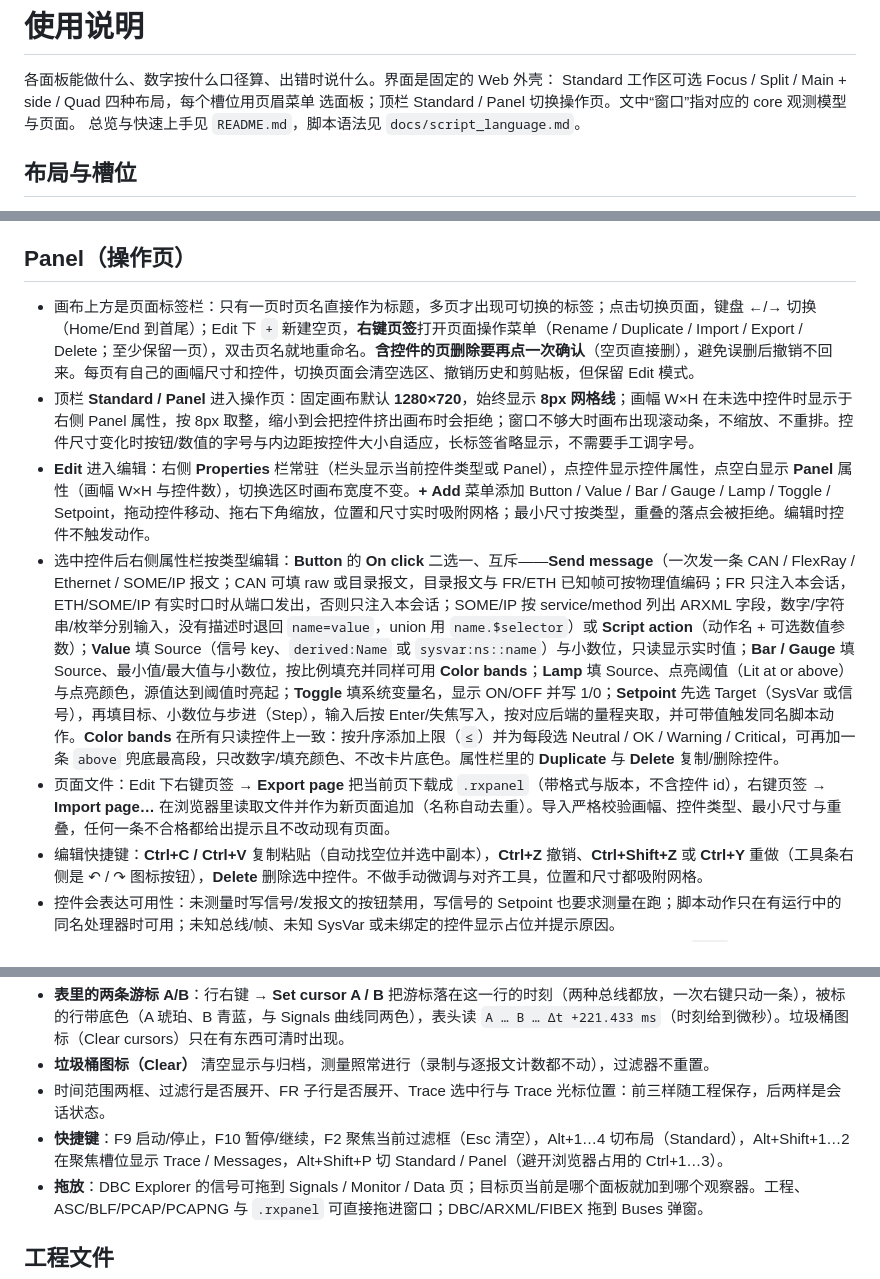
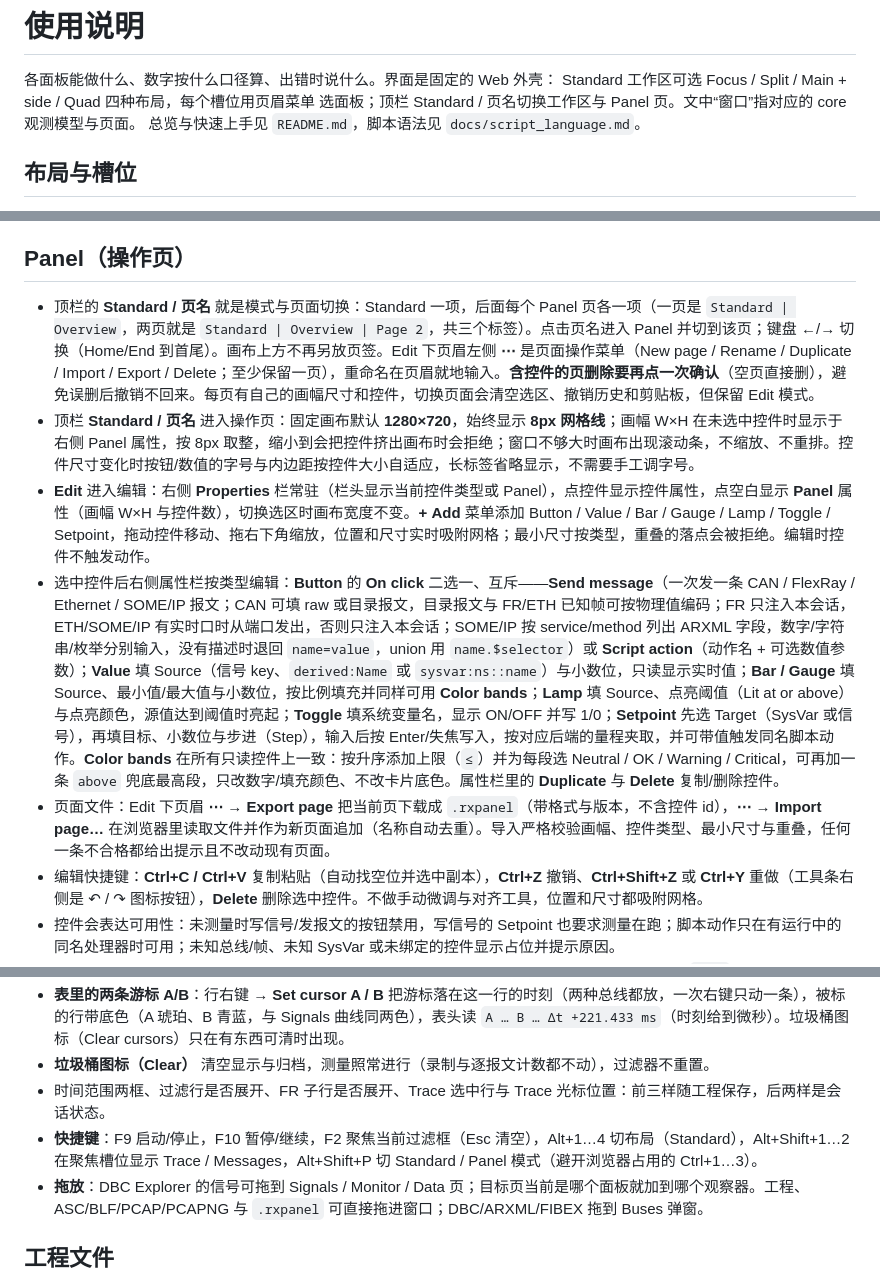
Before and after one commit to chemPolonium/roxy-can, a Markdown page: docs/usage.md, 3 parts joined by grey strips. Drawn GitHub-style.

```diff
--- a/docs/usage.md
+++ b/docs/usage.md
@@ -2,7 +2,7 @@
 
 各面板能做什么、数字按什么口径算、出错时说什么。界面是固定的 Web 外壳：
 Standard 工作区可选 Focus / Split / Main + side / Quad 四种布局，每个槽位用页眉菜单
-选面板；顶栏 Standard / Panel 切换操作页。文中“窗口”指对应的 core 观测模型与页面。
+选面板；顶栏 Standard / 页名切换工作区与 Panel 页。文中“窗口”指对应的 core 观测模型与页面。
 总览与快速上手见 `README.md`，脚本语法见 `docs/script_language.md`。
 
 ## 布局与槽位
@@ -191,11 +191,11 @@ roxy-can -h                               完整帮助
 
 ## Panel（操作页）
 
-- 画布上方是页面标签栏：只有一页时页名直接作为标题，多页才出现可切换的标签；点击切换页面，键盘 ←/→ 切换（Home/End 到首尾）；Edit 下 `+` 新建空页，**右键页签**打开页面操作菜单（Rename / Duplicate / Import / Export / Delete；至少保留一页），双击页名就地重命名。**含控件的页删除要再点一次确认**（空页直接删），避免误删后撤销不回来。每页有自己的画幅尺寸和控件，切换页面会清空选区、撤销历史和剪贴板，但保留 Edit 模式。
-- 顶栏 **Standard / Panel** 进入操作页：固定画布默认 **1280×720**，始终显示 **8px 网格线**；画幅 W×H 在未选中控件时显示于右侧 Panel 属性，按 8px 取整，缩小到会把控件挤出画布时会拒绝；窗口不够大时画布出现滚动条，不缩放、不重排。控件尺寸变化时按钮/数值的字号与内边距按控件大小自适应，长标签省略显示，不需要手工调字号。
+- 顶栏的 **Standard / 页名** 就是模式与页面切换：Standard 一项，后面每个 Panel 页各一项（一页是 `Standard | Overview`，两页就是 `Standard | Overview | Page 2`，共三个标签）。点击页名进入 Panel 并切到该页；键盘 ←/→ 切换（Home/End 到首尾）。画布上方不再另放页签。Edit 下页眉左侧 **⋯** 是页面操作菜单（New page / Rename / Duplicate / Import / Export / Delete；至少保留一页），重命名在页眉就地输入。**含控件的页删除要再点一次确认**（空页直接删），避免误删后撤销不回来。每页有自己的画幅尺寸和控件，切换页面会清空选区、撤销历史和剪贴板，但保留 Edit 模式。
+- 顶栏 **Standard / 页名** 进入操作页：固定画布默认 **1280×720**，始终显示 **8px 网格线**；画幅 W×H 在未选中控件时显示于右侧 Panel 属性，按 8px 取整，缩小到会把控件挤出画布时会拒绝；窗口不够大时画布出现滚动条，不缩放、不重排。控件尺寸变化时按钮/数值的字号与内边距按控件大小自适应，长标签省略显示，不需要手工调字号。
 - **Edit** 进入编辑：右侧 **Properties** 栏常驻（栏头显示当前控件类型或 Panel），点控件显示控件属性，点空白显示 **Panel** 属性（画幅 W×H 与控件数），切换选区时画布宽度不变。**+ Add** 菜单添加 Button / Value / Bar / Gauge / Lamp / Toggle / Setpoint，拖动控件移动、拖右下角缩放，位置和尺寸实时吸附网格；最小尺寸按类型，重叠的落点会被拒绝。编辑时控件不触发动作。
 - 选中控件后右侧属性栏按类型编辑：**Button** 的 **On click** 二选一、互斥——**Send message**（一次发一条 CAN / FlexRay / Ethernet / SOME/IP 报文；CAN 可填 raw 或目录报文，目录报文与 FR/ETH 已知帧可按物理值编码；FR 只注入本会话，ETH/SOME/IP 有实时口时从端口发出，否则只注入本会话；SOME/IP 按 service/method 列出 ARXML 字段，数字/字符串/枚举分别输入，没有描述时退回 `name=value`，union 用 `name.$selector`）或 **Script action**（动作名 + 可选数值参数）；**Value** 填 Source（信号 key、`derived:Name` 或 `sysvar:ns::name`）与小数位，只读显示实时值；**Bar / Gauge** 填 Source、最小值/最大值与小数位，按比例填充并同样可用 **Color bands**；**Lamp** 填 Source、点亮阈值（Lit at or above）与点亮颜色，源值达到阈值时亮起；**Toggle** 填系统变量名，显示 ON/OFF 并写 1/0；**Setpoint** 先选 Target（SysVar 或信号），再填目标、小数位与步进（Step），输入后按 Enter/失焦写入，按对应后端的量程夹取，并可带值触发同名脚本动作。**Color bands** 在所有只读控件上一致：按升序添加上限（`≤`）并为每段选 Neutral / OK / Warning / Critical，可再加一条 `above` 兜底最高段，只改数字/填充颜色、不改卡片底色。属性栏里的 **Duplicate** 与 **Delete** 复制/删除控件。
-- 页面文件：Edit 下右键页签 → **Export page** 把当前页下载成 `.rxpanel`（带格式与版本，不含控件 id），右键页签 → **Import page…** 在浏览器里读取文件并作为新页面追加（名称自动去重）。导入严格校验画幅、控件类型、最小尺寸与重叠，任何一条不合格都给出提示且不改动现有页面。
+- 页面文件：Edit 下页眉 **⋯ → Export page** 把当前页下载成 `.rxpanel`（带格式与版本，不含控件 id），**⋯ → Import page…** 在浏览器里读取文件并作为新页面追加（名称自动去重）。导入严格校验画幅、控件类型、最小尺寸与重叠，任何一条不合格都给出提示且不改动现有页面。
 - 编辑快捷键：**Ctrl+C / Ctrl+V** 复制粘贴（自动找空位并选中副本），**Ctrl+Z** 撤销、**Ctrl+Shift+Z** 或 **Ctrl+Y** 重做（工具条右侧是 ↶ / ↷ 图标按钮），**Delete** 删除选中控件。不做手动微调与对齐工具，位置和尺寸都吸附网格。
 - 控件会表达可用性：未测量时写信号/发报文的按钮禁用，写信号的 Setpoint 也要求测量在跑；脚本动作只在有运行中的同名处理器时可用；未知总线/帧、未知 SysVar 或未绑定的控件显示占位并提示原因。
 - **Fullscreen** 让 Panel 盖住顶栏和状态栏，但仍保持浏览器窗口；画布按当前尺寸居中，不缩放。`Exit` 或 Esc 返回；编辑时 Esc 先清选中/退出编辑。
@@ -276,7 +276,7 @@ string/union 的 length-field 宽度与 alignment 会读取 SOMEIP-TRANSFORMATIO
 - **表里的两条游标 A/B**：行右键 → **Set cursor A / B** 把游标落在这一行的时刻（两种总线都放，一次右键只动一条），被标的行带底色（A 琥珀、B 青蓝，与 Signals 曲线同两色），表头读 `A … B … Δt +221.433 ms`（时刻给到微秒）。垃圾桶图标（Clear cursors）只在有东西可清时出现。
 - **垃圾桶图标（Clear）** 清空显示与归档，测量照常进行（录制与逐报文计数都不动），过滤器不重置。
 - 时间范围两框、过滤行是否展开、FR 子行是否展开、Trace 选中行与 Trace 光标位置：前三样随工程保存，后两样是会话状态。
-- **快捷键**：F9 启动/停止，F10 暂停/继续，F2 聚焦当前过滤框（Esc 清空），Alt+1…4 切布局（Standard），Alt+Shift+1…2 在聚焦槽位显示 Trace / Messages，Alt+Shift+P 切 Standard / Panel（避开浏览器占用的 Ctrl+1…3）。
+- **快捷键**：F9 启动/停止，F10 暂停/继续，F2 聚焦当前过滤框（Esc 清空），Alt+1…4 切布局（Standard），Alt+Shift+1…2 在聚焦槽位显示 Trace / Messages，Alt+Shift+P 切 Standard / Panel 模式（避开浏览器占用的 Ctrl+1…3）。
 - **拖放**：DBC Explorer 的信号可拖到 Signals / Monitor / Data 页；目标页当前是哪个面板就加到哪个观察器。工程、ASC/BLF/PCAP/PCAPNG 与 `.rxpanel` 可直接拖进窗口；DBC/ARXML/FIBEX 拖到 Buses 弹窗。
 
 ## 工程文件
```
Also changed, not shown: README.md (+2 -2 lines), screenshot-panel.png, screenshot.png, 4 other files.
